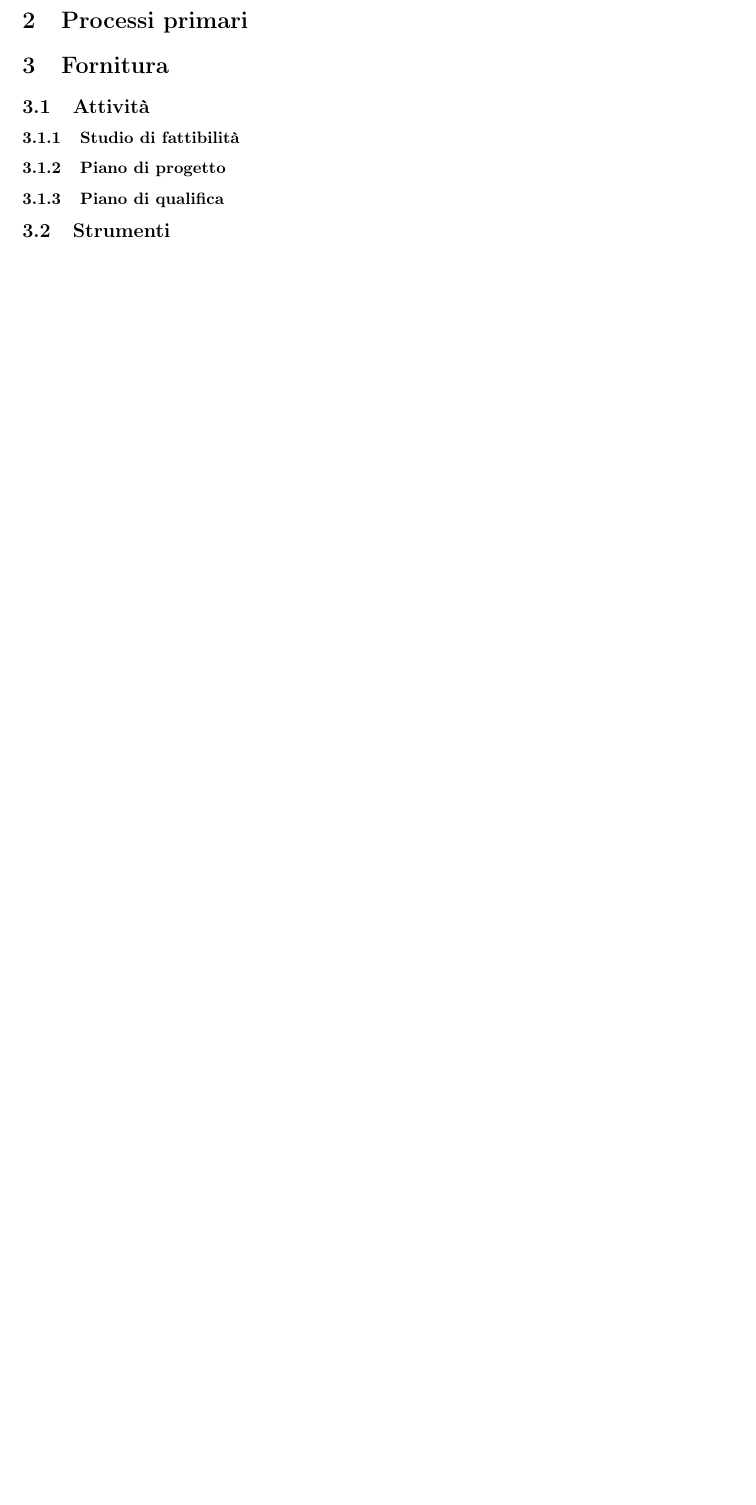
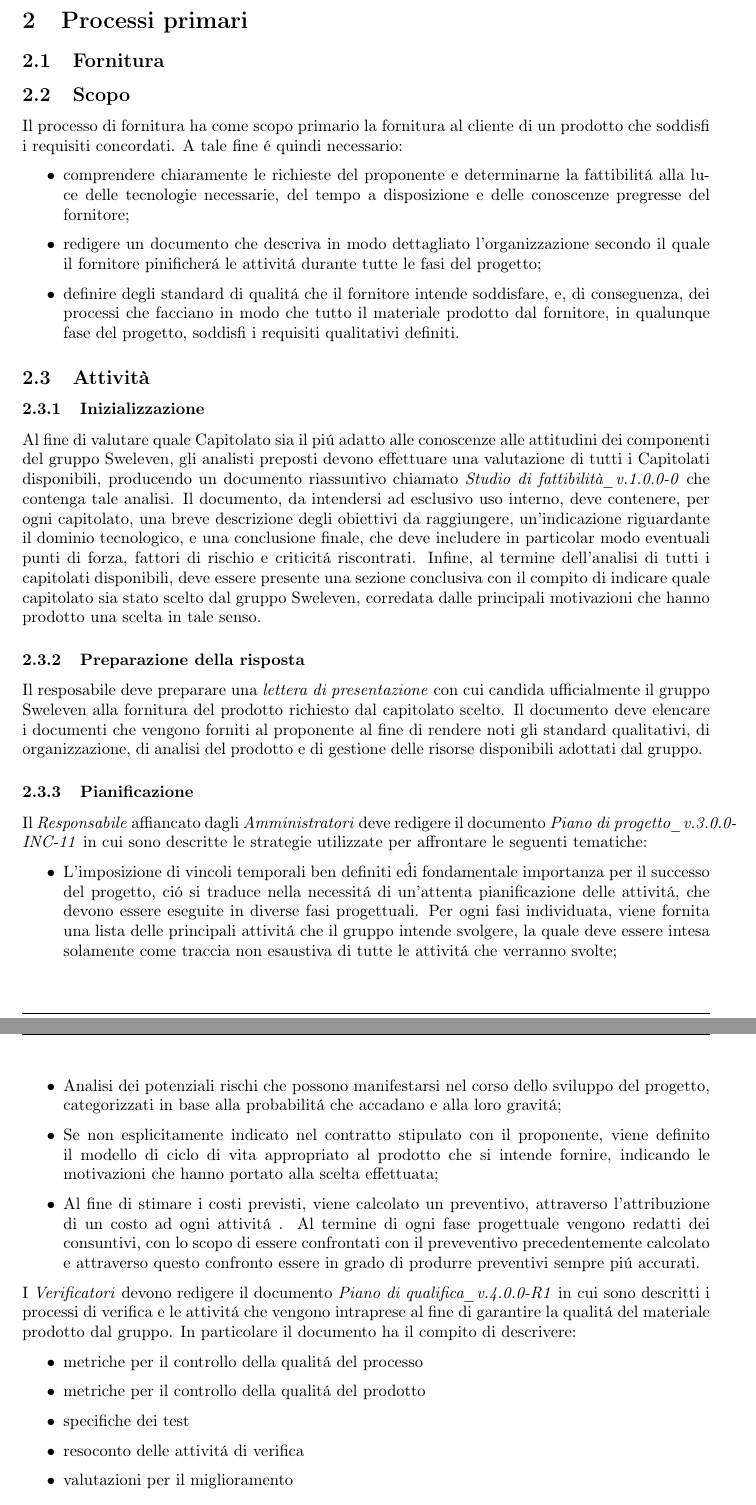
Before and after one commit to Sweleven/Documents, a LaTeX document (DocumentiInterni/NormeDiProgetto/main.tex, which reads DocumentiInterni/NormeDiProgetto/src/ProcessiPrimari/src/Fornitura/main.tex, DocumentiInterni/NormeDiProgetto/src/ProcessiPrimari/src/Fornitura/src/Attivita/main.tex, DocumentiInterni/NormeDiProgetto/src/ProcessiPrimari/src/Fornitura/src/Attivita/src/Inizializzazione.tex): part of page 8 of 22 before the commit and two parts of pages 8 and 9 of 24 after it, the two joined at a grey line, cut so that both start at the same text, the shorter picture padded with empty space. Compiled offline with pdfLaTeX.

Commit message:
Aggiornato processo di fornitura

```diff
--- a/DocumentiInterni/NormeDiProgetto/src/ProcessiPrimari/src/Fornitura/main.tex
+++ b/DocumentiInterni/NormeDiProgetto/src/ProcessiPrimari/src/Fornitura/main.tex
@@ -1,3 +1,6 @@
+\subsection{Scopo}\label{sec:Scopo}
+\input{src/ProcessiPrimari/src/Fornitura/src/scopo.tex}
+
 \subsection{Attivit\`{a}}
 \input{src/ProcessiPrimari/src/Fornitura/src/Attivita/main.tex}
 
--- a/DocumentiInterni/NormeDiProgetto/src/ProcessiPrimari/src/Fornitura/src/Attivita/main.tex
+++ b/DocumentiInterni/NormeDiProgetto/src/ProcessiPrimari/src/Fornitura/src/Attivita/main.tex
@@ -1,8 +1,7 @@
-\subsubsection{Studio di fattibilit\`{a}}
-\input{src/ProcessiPrimari/src/Fornitura/src/Attivita/src/StudioDiFattibilita.tex}
+\subsubsection{Inizializzazione}
+\input{src/ProcessiPrimari/src/Fornitura/src/Attivita/src/Inizializzazione.tex}
 
-\subsubsection{Piano di progetto}
-\input{src/ProcessiPrimari/src/Fornitura/src/Attivita/src/PianoDiProgetto.tex}
+\subsubsection{Preparazione della risposta}
+\input{src/ProcessiPrimari/src/Fornitura/src/Attivita/src/PreparazioneDellaRisposta.tex}
 
-\subsubsection{Piano di qualifica}
-\input{src/ProcessiPrimari/src/Fornitura/src/Attivita/src/PianoDiQualifica.tex}
+\subsubsection{Pianificazione}\label{sec:Pianificazione}
--- /dev/null
+++ b/DocumentiInterni/NormeDiProgetto/src/ProcessiPrimari/src/Fornitura/src/Attivita/src/Inizializzazione.tex
@@ -0,0 +1 @@
+Al fine di valutare quale Capitolato sia il pi\'u adatto alle conoscenze alle attitudini dei componenti del gruppo Sweleven, gli analisti preposti devono effettuare una valutazione di tutti i Capitolati disponibili, producendo un documento riassuntivo chiamato \SdFv{} che contenga tale analisi. Il documento, da intendersi ad esclusivo uso interno, deve contenere, per ogni capitolato, una breve descrizione degli obiettivi da raggiungere, un'indicazione riguardante il dominio tecnologico, e una conclusione finale, che deve includere in particolar modo eventuali punti di forza, fattori di rischio e criticit\'a riscontrati. Infine, al termine dell'analisi di tutti i capitolati disponibili, deve essere presente una sezione conclusiva con il compito di indicare quale capitolato sia stato scelto dal gruppo Sweleven, corredata dalle principali motivazioni che hanno prodotto una scelta in tale senso.
--- /dev/null
+++ b/DocumentiInterni/NormeDiProgetto/src/ProcessiPrimari/src/Fornitura/src/Attivita/src/Pianificazione.tex
@@ -0,0 +1,18 @@
+Il \responsabile{} affiancato dagli \amministratori{} deve redigere il documento \PdPv{} in cui sono descritte le strategie utilizzate per affrontare le seguenti tematiche:
+
+\begin{itemize}
+    \item L'imposizione di vincoli temporali ben definiti e\' di fondamentale importanza per il successo del progetto, ci\'o si traduce nella necessit\'a di un'attenta pianificazione delle attivit\'a, che devono essere eseguite in diverse fasi progettuali. Per ogni fasi individuata, viene fornita una lista delle principali attivit\'a che il gruppo intende svolgere, la quale deve essere intesa solamente come traccia non esaustiva di tutte le attivit\'a che verranno svolte;
+    \item Analisi dei potenziali rischi che possono manifestarsi nel corso dello sviluppo del progetto, categorizzati in base alla probabilit\'a che accadano e alla loro gravit\'a;
+    \item Se non esplicitamente indicato nel contratto stipulato con il proponente, viene definito il modello di ciclo di vita appropriato al prodotto che si intende fornire, indicando le motivazioni che hanno portato alla scelta effettuata;
+    \item Al fine di stimare i costi previsti, viene calcolato un preventivo, attraverso l'attribuzione di un costo ad ogni attivit\'a . Al termine di ogni fase progettuale vengono redatti dei consuntivi, con lo scopo di essere confrontati con il preveventivo precedentemente calcolato e attraverso questo confronto essere in grado di produrre preventivi sempre pi\'u accurati.
+\end{itemize}
+
+I \verificatori{} devono redigere il documento \PdQv{} in cui sono descritti i processi di verifica e le attivit\'a che vengono intraprese al fine di garantire la qualit\'a del materiale prodotto dal gruppo. In particolare il documento ha il compito di descrivere:
+
+\begin{itemize}
+    \item metriche per il controllo della qualit\'a del processo
+    \item metriche per il controllo della qualit\'a del prodotto
+    \item specifiche dei test
+    \item resoconto delle attivit\'a di verifica
+    \item valutazioni per il miglioramento
+\end{itemize}
--- /dev/null
+++ b/DocumentiInterni/NormeDiProgetto/src/ProcessiPrimari/src/Fornitura/src/Attivita/src/PreparazioneDellaRisposta.tex
@@ -0,0 +1,2 @@
+Il resposabile % E' il responsabile che la deve fare?
+deve preparare una \emph{lettera di presentazione} con cui candida ufficialmente il gruppo Sweleven alla fornitura del prodotto richiesto dal capitolato scelto. Il documento deve elencare i documenti che vengono forniti al proponente al fine di rendere noti gli standard qualitativi, di organizzazione, di analisi del prodotto e di gestione delle risorse disponibili adottati dal gruppo.
--- /dev/null
+++ b/DocumentiInterni/NormeDiProgetto/src/ProcessiPrimari/src/Fornitura/src/scopo.tex
@@ -0,0 +1,10 @@
+% Ricontrollare con standard ISO
+
+Il processo di fornitura ha come scopo primario la fornitura al cliente di un prodotto che soddisfi i
+requisiti concordati. A tale fine \'e quindi necessario:
+
+\begin{itemize}
+    \item comprendere chiaramente le richieste del proponente e determinarne la fattibilit\'a alla luce delle tecnologie necessarie, del tempo a disposizione e delle conoscenze pregresse del fornitore;
+    \item redigere un documento che descriva in modo dettagliato l'organizzazione secondo il quale il fornitore pinificher\'a le attivit\'a durante tutte le fasi del progetto; % RIVEDERE QUESTO ITEM
+    \item definire degli standard di qualit\'a che il fornitore intende soddisfare, e, di conseguenza, dei processi che facciano in modo che tutto il materiale prodotto dal fornitore, in qualunque fase del progetto, soddisfi i requisiti qualitativi definiti.
+\end{itemize}
--- a/Shared/Sweleven.sty
+++ b/Shared/Sweleven.sty
@@ -72,8 +72,8 @@
 
 % variabili - ruoli
 
-\newcommand{\admin}{\emph{Amministratore}}
-\newcommand{\admins}{\emph{Amministratori}}
+\newcommand{\amministratore}{\emph{Amministratore}}
+\newcommand{\amministratori}{\emph{Amministratori}}
 \newcommand{\analista}{\emph{Analista}}
 \newcommand{\analisti}{\emph{Analisti}}
 \newcommand{\progettista}{\emph{Progettista}}
@@ -89,16 +89,13 @@
 \newcommand{\Gruppo}{Sweleven}
 
 % variabili - documenti
-% \newcommand{\VersioneDiConsegna}{4.0.0-R1}
-% \newcommand{\AdRv}{\emph{Analisi dei requisiti\_v.4.0.0-R1}}
-% \newcommand{\SdFv}{\emph{Studio di fattibilità\_v.1.0.0-0}}
-% \newcommand{\VIv}{\emph{Verbale interno\_v.4.0.0-R1}}
-% \newcommand{\NdPv}{\emph{Norme di progetto\_v.4.0.0-R1}}
-% \newcommand{\PdPv}{\emph{Piano di progetto\_v.3.0.0-INC-11}}
-% \newcommand{\PdQv}{\emph{Piano di qualifica\_v.4.0.0-R1}}
-% \newcommand{\SPv}{\emph{Specifica tecnica\_v.4.0.0-R1}}
-% \newcommand{\DdPv}{\emph{Definizione di prodotto\_v.4.0.0-R1}}
-% \newcommand{\Gv}{\emph{Glossario\_v.4.0.0-R1}}
-% \newcommand{\MUv}{\emph{Manuale utente\_v.2.0.0-R1}}
-% \newcommand{\MSv}{\emph{Manuale sviluppatore\_v.2.0.0-R1}}
-% \newcommand{\VEv}{\emph{Verbale esterno\_v.2.0.0-R1}}
+\newcommand{\VersioneDiConsegna}{4.0.0-R1}
+\newcommand{\AdRv}{\emph{Analisi dei requisiti\_v.4.0.0-R1}}
+\newcommand{\SdFv}{\emph{Studio di fattibilità\_v.1.0.0-0}}
+\newcommand{\VIv}{\emph{Verbale interno\_v.4.0.0-R1}}
+\newcommand{\NdPv}{\emph{Norme di progetto\_v.4.0.0-R1}}
+\newcommand{\PdPv}{\emph{Piano di progetto\_v.3.0.0-INC-11}}
+\newcommand{\PdQv}{\emph{Piano di qualifica\_v.4.0.0-R1}}
+\newcommand{\SPv}{\emph{Specifica tecnica\_v.4.0.0-R1}}
+\newcommand{\DdPv}{\emph{Definizione di prodotto\_v.4.0.0-R1}}
+\newcommand{\Gv}{\emph{Glossario\_v.4.0.0-R1}}
@@ -105,16 +105,16 @@
 
-\newcommand{\AdR}{\emph{Analisi dei requisiti}}
-\newcommand{\SdF}{\emph{Studio di fattibilit\`{a}}}
-\newcommand{\VI}{\emph{Verbale interno}}
-\newcommand{\NdP}{\emph{Norme di progetto}}
-\newcommand{\PdP}{\emph{Piano di progetto}}
-\newcommand{\PdQ}{\emph{Piano di qualifica}}
-\newcommand{\SP}{\emph{Specifica tecnica}}
-\newcommand{\DdP}{\emph{Definizion di prodotto}}
-\newcommand{\G}{\emph{Glossario}}
-\newcommand{\MU}{\emph{Manuale utente}}
-\newcommand{\MS}{\emph{Manuale sviluppatore}}
-\newcommand{\VE}{\emph{Verbale esterno}}
+% \newcommand{\AdR}{\emph{Analisi dei requisiti}}
+% \newcommand{\SdF}{\emph{Studio di fattibilit\`{a}}}
+% \newcommand{\VI}{\emph{Verbale interno}}
+% \newcommand{\NdP}{\emph{Norme di progetto}}
+% \newcommand{\PdP}{\emph{Piano di progetto}}
+% \newcommand{\PdQ}{\emph{Piano di qualifica}}
+% \newcommand{\SP}{\emph{Specifica tecnica}}
+% \newcommand{\DdP}{\emph{Definizion di prodotto}}
+% \newcommand{\G}{\emph{Glossario}}
+% \newcommand{\MU}{\emph{Manuale utente}}
+% \newcommand{\MS}{\emph{Manuale sviluppatore}}
+% \newcommand{\VE}{\emph{Verbale esterno}}
 
 
 %\newcommand{\PdPv}{\emph{PianoDiProgetto\_v1.0.0}}
```
Also changed, not shown: DocumentiInterni/NormeDiProgetto/main.tex (+2 -2 lines), DocumentiInterni/NormeDiProgetto/src/ProcessiPrimari/main.tex (+2 -2 lines), DocumentiInterni/NormeDiProgetto/src/ProcessiPrimari/src/Fornitura/src/Attivita/src/EsecuzioneControllo.tex (added, +1 -0 lines), DocumentiInterni/NormeDiProgetto/src/ProcessiPrimari/src/Fornitura/src/Attivita/src/RevisioneValutazione.tex (added, +1 -0 lines), DocumentiInterni/NormeDiProgetto/src/ProcessiPrimari/src/Fornitura/src/Attivita/src/RilascioCompletamento.tex (added, +1 -0 lines), DocumentiInterni/NormeDiProgetto/src/ProcessiPrimari/src/Fornitura/src/Attivita/src/Strumenti.tex (added, +1 -0 lines), DocumentiInterni/NormeDiProgetto/src/ProcessiPrimari/src/Fornitura/src/Attivita/src/Metriche.tex (added), DocumentiInterni/NormeDiProgetto/src/ProcessiPrimari/src/Fornitura/src/Attivita/src/PianoDiProgetto.tex (deleted), DocumentiInterni/NormeDiProgetto/src/ProcessiPrimari/src/Fornitura/src/Attivita/src/PianoDiQualifica.tex (deleted), DocumentiInterni/NormeDiProgetto/src/ProcessiPrimari/src/Fornitura/src/Attivita/src/StudioDiFattibilita.tex (deleted), DocumentiInterni/NormeDiProgetto/src/ProcessiPrimari/src/Fornitura/src/Attivita/main.tex (16 more changed lines), Shared/Sweleven.sty (3 more changed lines).
